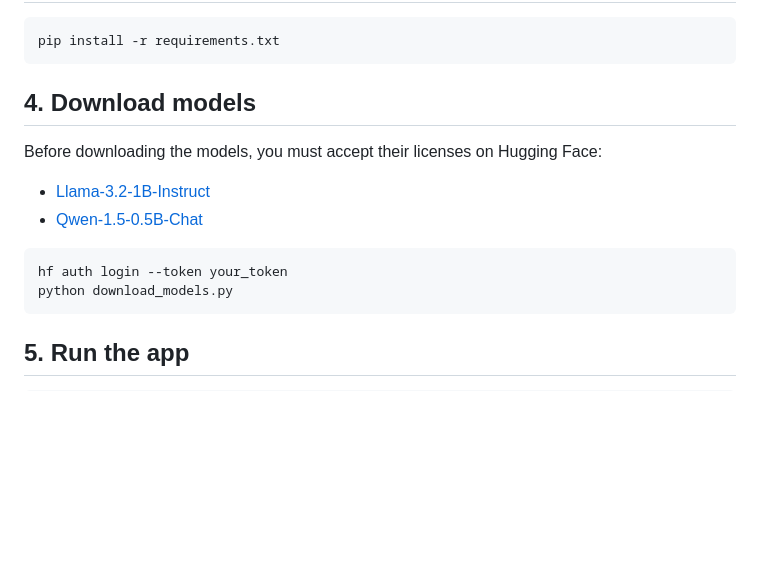
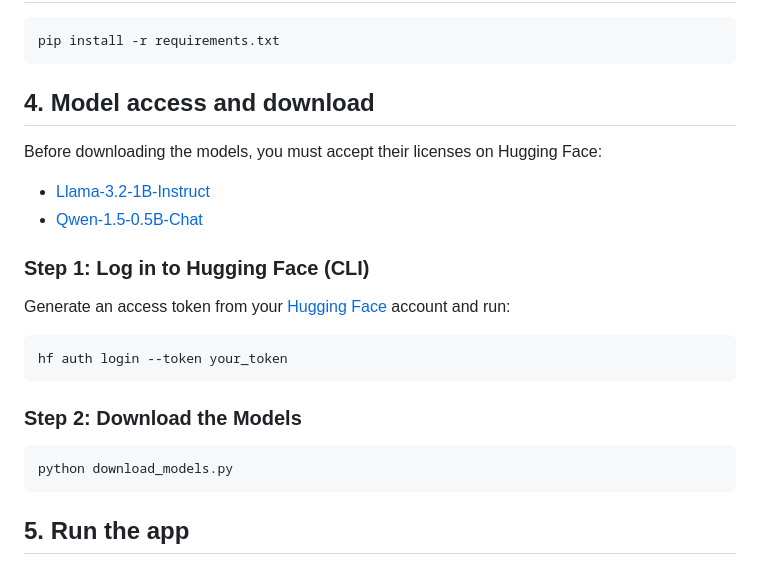
Before and after one commit to mehedihassanarman/NINA, a Markdown page: README.md, the part around the change. GitHub-like rendering; blank space fills up the shorter version.

````diff
--- a/README.md
+++ b/README.md
@@ -154,12 +154,19 @@ AVIATIONSTACK_API_KEY=
 pip install -r requirements.txt
 ```
 
-## 4. Download models
+## 4. Model access and download
 Before downloading the models, you must accept their licenses on Hugging Face:
 * [Llama-3.2-1B-Instruct](https://huggingface.co/meta-llama/Llama-3.2-1B-Instruct)
 * [Qwen-1.5-0.5B-Chat](https://huggingface.co/Qwen/Qwen1.5-0.5B-Chat)
+
+### Step 1: Log in to Hugging Face (CLI)
+Generate an access token from your [Hugging Face](https://huggingface.co/settings/tokens) account and run:
 ```
 hf auth login --token your_token
+```
+
+### Step 2: Download the Models
+```
 python download_models.py
 ```
 
````
